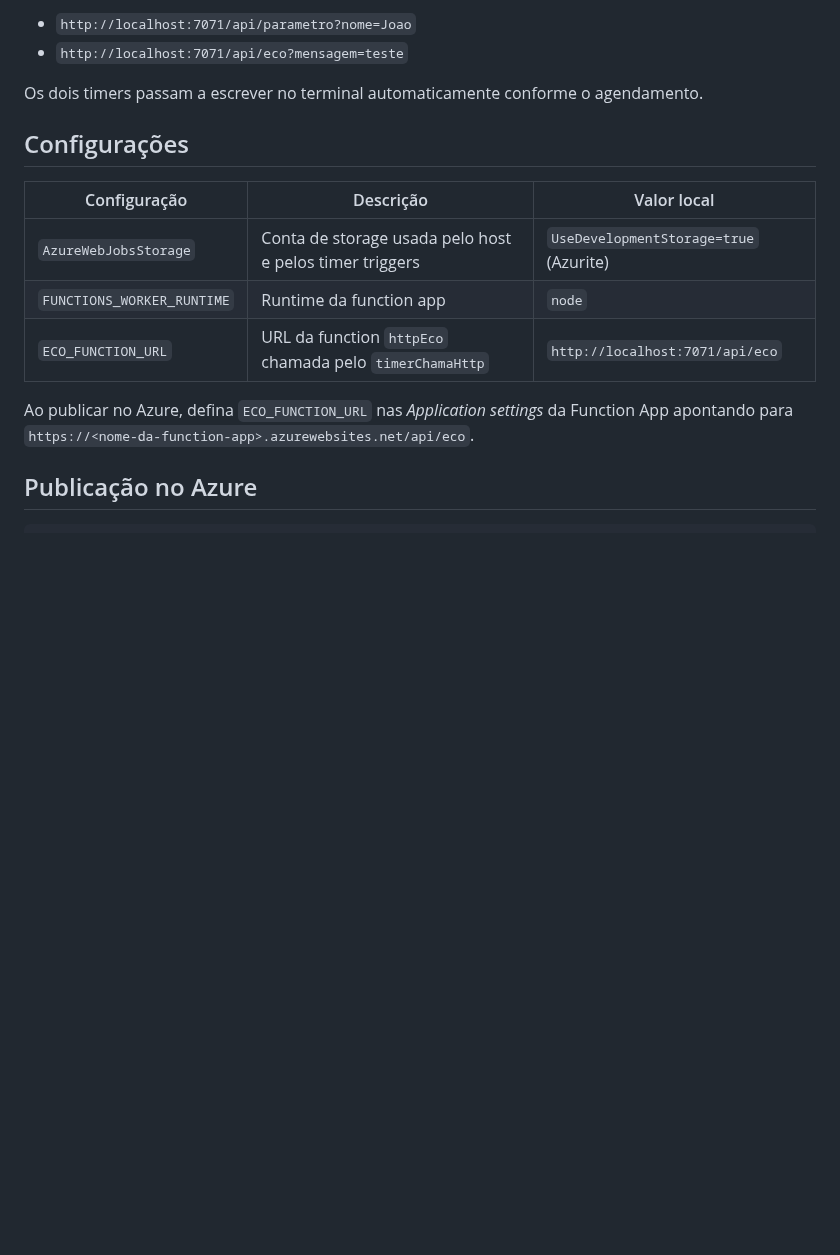
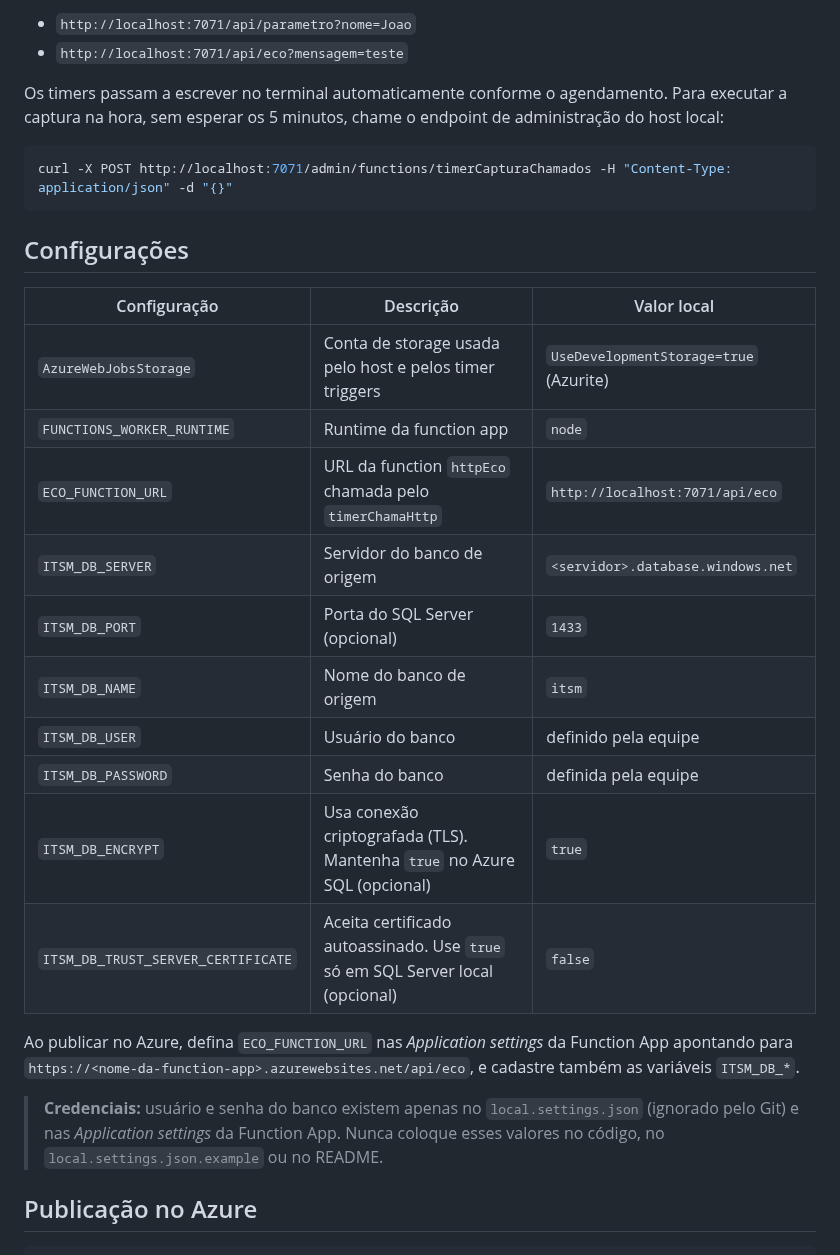
Before and after one commit to joaorosera/TAPRA-2026, a Markdown page: README.md, the part around one of its changes. Rendered like a GitHub page; blank space fills up the shorter version.

````diff
--- a/README.md
+++ b/README.md
@@ -98,7 +136,11 @@ O host sobe em `http://localhost:7071` e expõe:
 - `http://localhost:7071/api/parametro?nome=Joao`
 - `http://localhost:7071/api/eco?mensagem=teste`
 
-Os dois timers passam a escrever no terminal automaticamente conforme o agendamento.
+Os timers passam a escrever no terminal automaticamente conforme o agendamento. Para executar a captura na hora, sem esperar os 5 minutos, chame o endpoint de administração do host local:
+
+```bash
+curl -X POST http://localhost:7071/admin/functions/timerCapturaChamados -H "Content-Type: application/json" -d "{}"
+```
 
 ## Configurações
 
@@ -107,8 +149,17 @@ Os dois timers passam a escrever no terminal automaticamente conforme o agendame
 | `AzureWebJobsStorage` | Conta de storage usada pelo host e pelos timer triggers | `UseDevelopmentStorage=true` (Azurite) |
 | `FUNCTIONS_WORKER_RUNTIME` | Runtime da function app | `node` |
 | `ECO_FUNCTION_URL` | URL da function `httpEco` chamada pelo `timerChamaHttp` | `http://localhost:7071/api/eco` |
+| `ITSM_DB_SERVER` | Servidor do banco de origem | `<servidor>.database.windows.net` |
+| `ITSM_DB_PORT` | Porta do SQL Server (opcional) | `1433` |
+| `ITSM_DB_NAME` | Nome do banco de origem | `itsm` |
+| `ITSM_DB_USER` | Usuário do banco | definido pela equipe |
+| `ITSM_DB_PASSWORD` | Senha do banco | definida pela equipe |
+| `ITSM_DB_ENCRYPT` | Usa conexão criptografada (TLS). Mantenha `true` no Azure SQL (opcional) | `true` |
+| `ITSM_DB_TRUST_SERVER_CERTIFICATE` | Aceita certificado autoassinado. Use `true` só em SQL Server local (opcional) | `false` |
 
-Ao publicar no Azure, defina `ECO_FUNCTION_URL` nas *Application settings* da Function App apontando para `https://<nome-da-function-app>.azurewebsites.net/api/eco`.
+Ao publicar no Azure, defina `ECO_FUNCTION_URL` nas *Application settings* da Function App apontando para `https://<nome-da-function-app>.azurewebsites.net/api/eco`, e cadastre também as variáveis `ITSM_DB_*`.
+
+> **Credenciais:** usuário e senha do banco existem apenas no `local.settings.json` (ignorado pelo Git) e nas *Application settings* da Function App. Nunca coloque esses valores no código, no `local.settings.json.example` ou no README.
 
 ## Publicação no Azure
 
````
Also changed, not shown: other parts of README.md (+45 -2 lines), docs/arquitetura.png (added), 6 other files.
